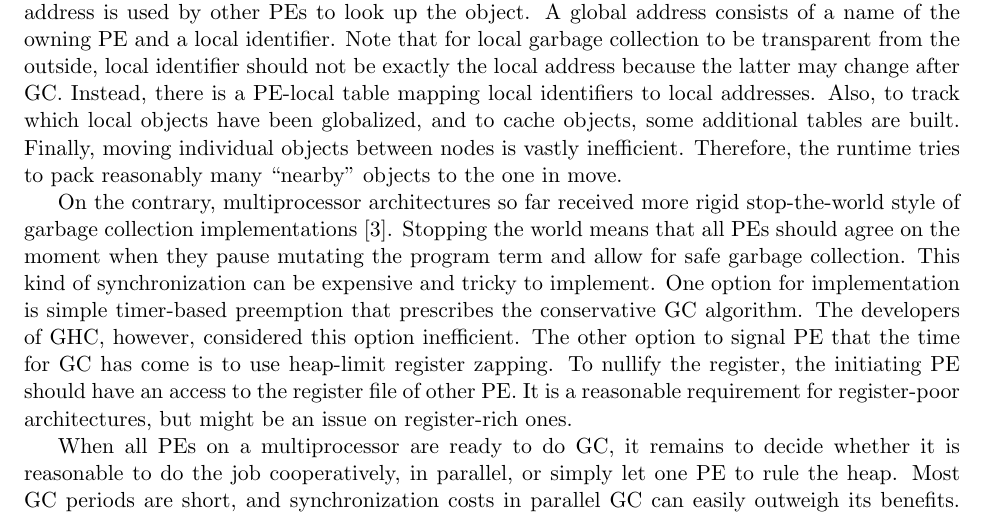
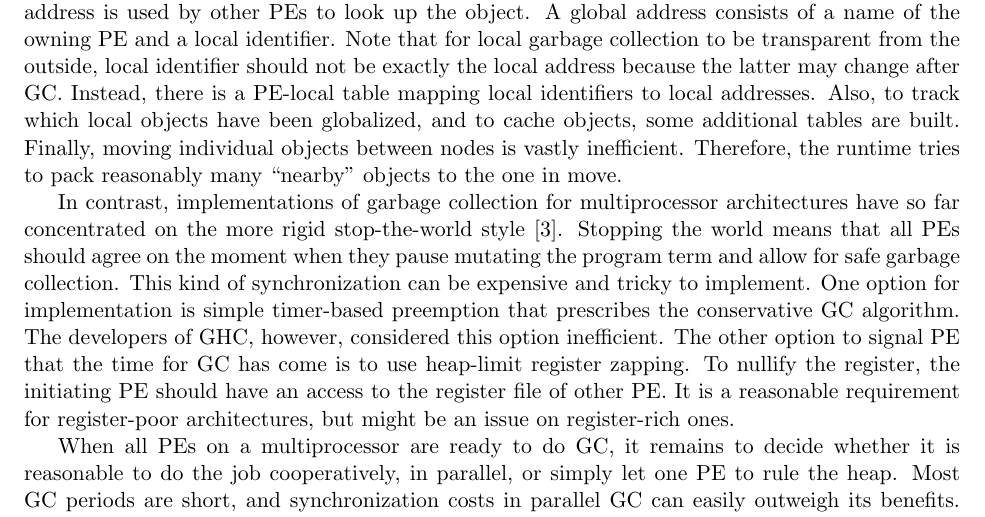
Before and after one commit to ulysses4ever/CS7600-Survey-Paper, a LaTeX paper (main.tex): part of page 4 of 5, cut so that both start at the same text. Compiled offline with pdfLaTeX.

```diff
--- a/main.tex
+++ b/main.tex
@@ -81,7 +81,7 @@
 
 To allow free transport of thunks between distributed PEs, significant bookkeeping of memory addresses is necessary. Sufficiently flexible addressing scheme also supports fully independent garbage-collection in local heaps. In a nutshell, every object can have two kinds of addresses, a local and a global one. A local address is only visible to the PE holding the object. A global address is used by other PEs to look up the object. A global address consists of a name of the owning PE and a local identifier. Note that for local garbage collection to be transparent from the outside, local identifier should not be exactly the local address because the latter may change after GC. Instead, there is a PE-local table mapping local identifiers to local addresses. Also, to track which local objects have been globalized, and to cache objects, some additional tables are built. Finally, moving individual objects between nodes is vastly inefficient. Therefore, the runtime tries to pack reasonably many ``nearby'' objects to the one in move.
 
-On the contrary, multiprocessor architectures so far received more rigid stop-the-world style of garbage collection implementations~\cite{Marlow09}. Stopping the world means that all PEs should agree on the moment when they pause mutating the program term and allow for safe garbage collection. This kind of synchronization can be expensive and tricky to implement. One option for implementation is simple timer-based preemption that prescribes the conservative GC algorithm. The developers of GHC, however, considered this option inefficient. The other option to signal PE that the time for GC has come is to use heap-limit register zapping. To nullify the register, the initiating PE should have an access to the register file of other PE. It is a reasonable requirement for register-poor architectures, but might be an issue on register-rich ones.
+In contrast, implementations of garbage collection for multiprocessor architectures have so far concentrated on the more rigid stop-the-world style~\cite{Marlow09}. Stopping the world means that all PEs should agree on the moment when they pause mutating the program term and allow for safe garbage collection. This kind of synchronization can be expensive and tricky to implement. One option for implementation is simple timer-based preemption that prescribes the conservative GC algorithm. The developers of GHC, however, considered this option inefficient. The other option to signal PE that the time for GC has come is to use heap-limit register zapping. To nullify the register, the initiating PE should have an access to the register file of other PE. It is a reasonable requirement for register-poor architectures, but might be an issue on register-rich ones.
 
 When all PEs on a multiprocessor are ready to do GC, it remains to decide whether it is reasonable to do the job cooperatively, in parallel, or simply let one PE to rule the heap. Most GC periods are short, and synchronization costs in parallel GC can easily outweigh its benefits. The viability of parallel GC is even more questionable if the program only employs one PE. Under this scenario in a typical multicore system, the runtime will have to setup new OS threads which is expensive.
 
```
Also changed, not shown: README.md (added).
